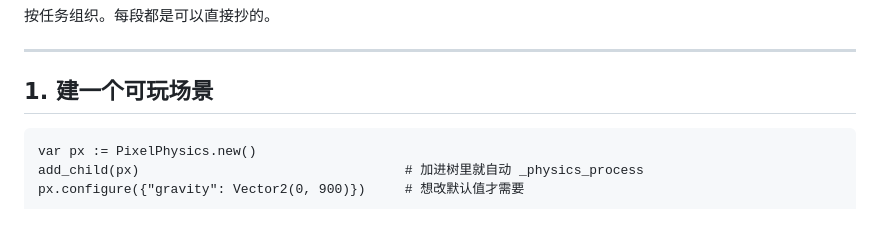
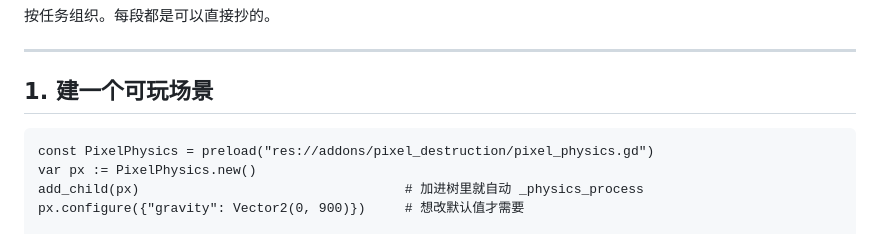
Before and after one commit to Rycbartbad/Godot_2DVoxel_Addons, a Markdown page: docs/manual/cookbook.md, the part around the change. GitHub-like rendering.

````diff
--- a/docs/manual/cookbook.md
+++ b/docs/manual/cookbook.md
@@ -7,6 +7,7 @@
 ## 1. 建一个可玩场景
 
 ```gdscript
+const PixelPhysics = preload("res://addons/pixel_destruction/pixel_physics.gd")
 var px := PixelPhysics.new()
 add_child(px)                                  # 加进树里就自动 _physics_process
 px.configure({"gravity": Vector2(0, 900)})     # 想改默认值才需要
````
Also changed, not shown: docs/manual/editor.md (added, +53 -0 lines).
